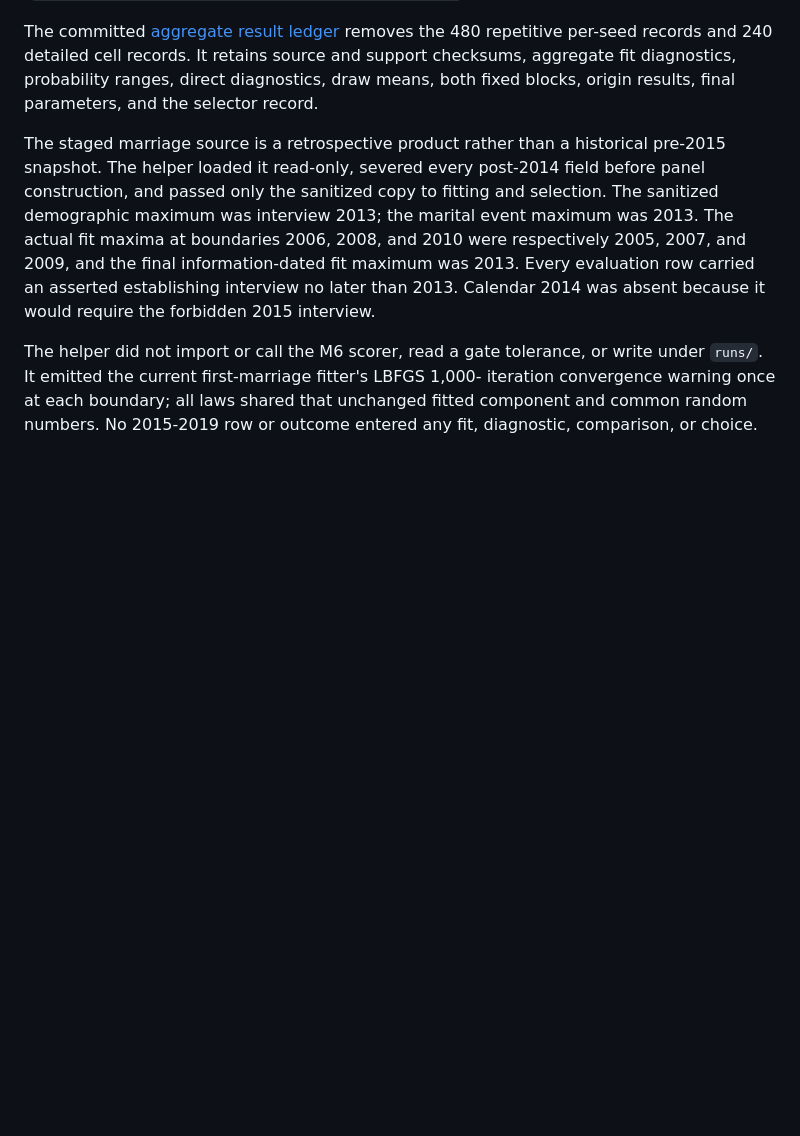
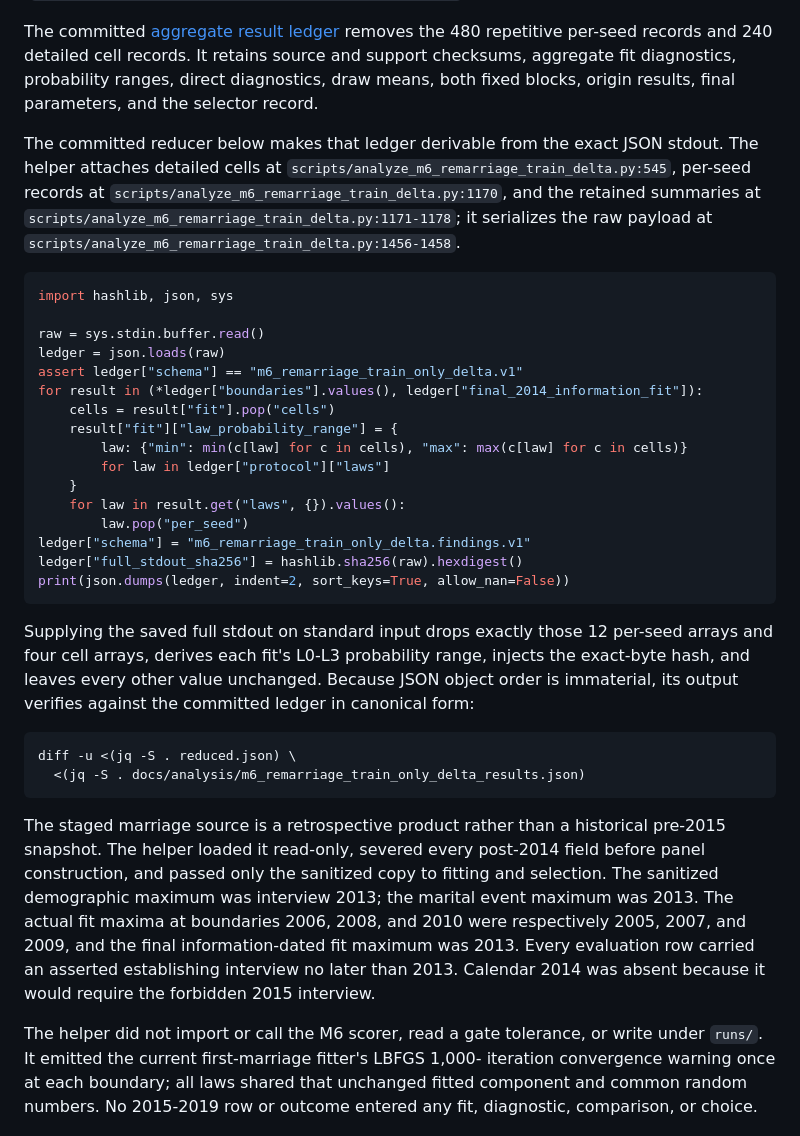
Before and after one commit to PolicyEngine/populace-dynamics, a Markdown page: docs/analysis/m6_remarriage_train_only_delta.md, the part around the change. Rendered like a GitHub page; blank space fills up the shorter version.

Commit message:
M6: document findings ledger reducer
Co-Authored-By: Codex gpt-5.6-sol <noreply@openai.com>

````diff
--- a/docs/analysis/m6_remarriage_train_only_delta.md
+++ b/docs/analysis/m6_remarriage_train_only_delta.md
@@ -225,6 +225,43 @@ retains source and support checksums, aggregate fit diagnostics, probability
 ranges, direct diagnostics, draw means, both fixed blocks, origin results,
 final parameters, and the selector record.
 
+The committed reducer below makes that ledger derivable from the exact JSON
+stdout. The helper attaches detailed cells at
+`scripts/analyze_m6_remarriage_train_delta.py:545`, per-seed records at
+`scripts/analyze_m6_remarriage_train_delta.py:1170`, and the retained summaries
+at `scripts/analyze_m6_remarriage_train_delta.py:1171-1178`; it serializes the
+raw payload at `scripts/analyze_m6_remarriage_train_delta.py:1456-1458`.
+
+```python
+import hashlib, json, sys
+
+raw = sys.stdin.buffer.read()
+ledger = json.loads(raw)
+assert ledger["schema"] == "m6_remarriage_train_only_delta.v1"
+for result in (*ledger["boundaries"].values(), ledger["final_2014_information_fit"]):
+    cells = result["fit"].pop("cells")
+    result["fit"]["law_probability_range"] = {
+        law: {"min": min(c[law] for c in cells), "max": max(c[law] for c in cells)}
+        for law in ledger["protocol"]["laws"]
+    }
+    for law in result.get("laws", {}).values():
+        law.pop("per_seed")
+ledger["schema"] = "m6_remarriage_train_only_delta.findings.v1"
+ledger["full_stdout_sha256"] = hashlib.sha256(raw).hexdigest()
+print(json.dumps(ledger, indent=2, sort_keys=True, allow_nan=False))
+```
+
+Supplying the saved full stdout on standard input drops exactly those 12
+per-seed arrays and four cell arrays, derives each fit's L0-L3 probability
+range, injects the exact-byte hash, and leaves every other value unchanged.
+Because JSON object order is immaterial, its output verifies against the
+committed ledger in canonical form:
+
+```sh
+diff -u <(jq -S . reduced.json) \
+  <(jq -S . docs/analysis/m6_remarriage_train_only_delta_results.json)
+```
+
 The staged marriage source is a retrospective product rather than a historical
 pre-2015 snapshot. The helper loaded it read-only, severed every post-2014 field
 before panel construction, and passed only the sanitized copy to fitting and
````
